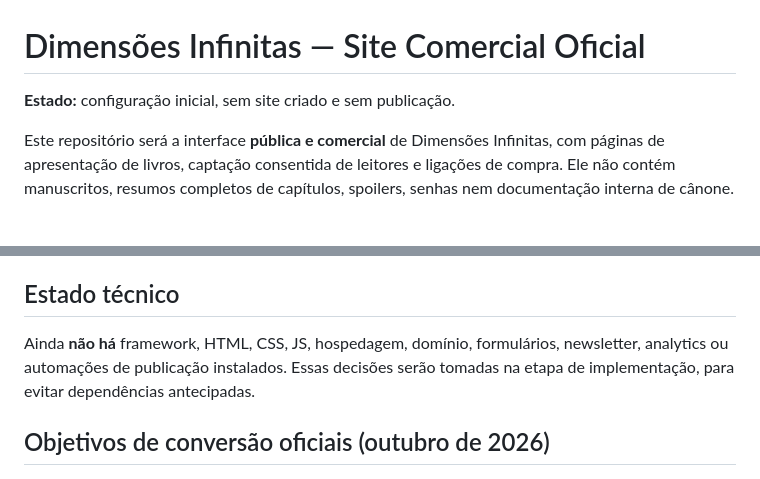
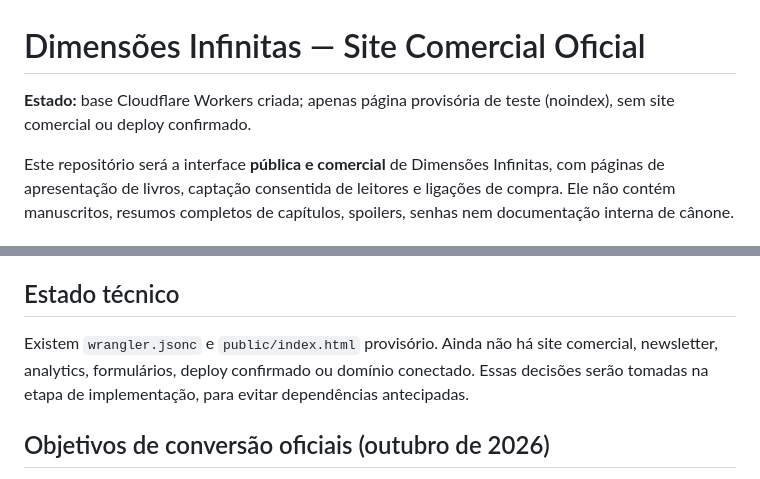
Before and after one commit to guyoshi/dimensoesinfinitas-web, a Markdown page: README.md, 2 parts joined by grey strips. Rendered like a GitHub page.

Commit message:
docs: registrar pagina provisoria e passos Workers Builds

```diff
--- a/README.md
+++ b/README.md
@@ -1,6 +1,6 @@
 # Dimensões Infinitas — Site Comercial Oficial
 
-**Estado:** configuração inicial, sem site criado e sem publicação.
+**Estado:** base Cloudflare Workers criada; apenas página provisória de teste (noindex), sem site comercial ou deploy confirmado.
 
 Este repositório será a interface **pública e comercial** de Dimensões Infinitas, com páginas de apresentação de livros, captação consentida de leitores e ligações de compra. Ele não contém manuscritos, resumos completos de capítulos, spoilers, senhas nem documentação interna de cânone.
 
@@ -25,7 +25,7 @@ Nenhum conteúdo dos outros repositórios deve ser copiado automaticamente para
 - **Privacidade:** cookies e analytics somente após a definição de consentimento aplicável; formulário com finalidade clara, política de privacidade e opção de descadastro.
 
 ## Estado técnico
-Ainda **não há** framework, HTML, CSS, JS, hospedagem, domínio, formulários, newsletter, analytics ou automações de publicação instalados. Essas decisões serão tomadas na etapa de implementação, para evitar dependências antecipadas.
+Existem `wrangler.jsonc` e `public/index.html` provisório. Ainda não há site comercial, newsletter, analytics, formulários, deploy confirmado ou domínio conectado. Essas decisões serão tomadas na etapa de implementação, para evitar dependências antecipadas.
 
 ## Objetivos de conversão oficiais (outubro de 2026)
 1. **Pré-lançamento:** apresentar Ruínas dos Céus e conseguir leitores interessados que optem por receber avisos (cadastro de newsletter, evento principal quando habilitado), mas sem bloquear a leitura gratuita do capítulo.
```
